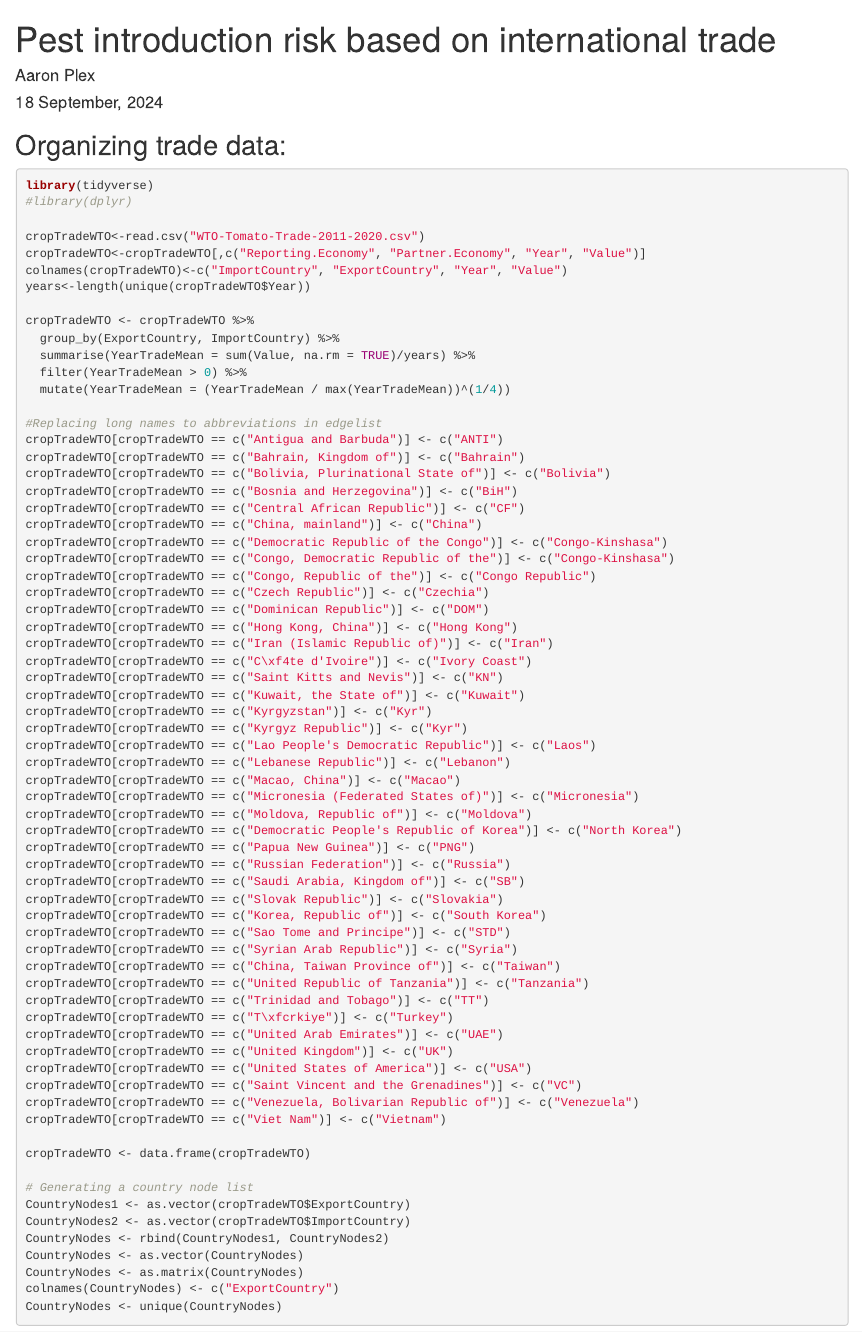
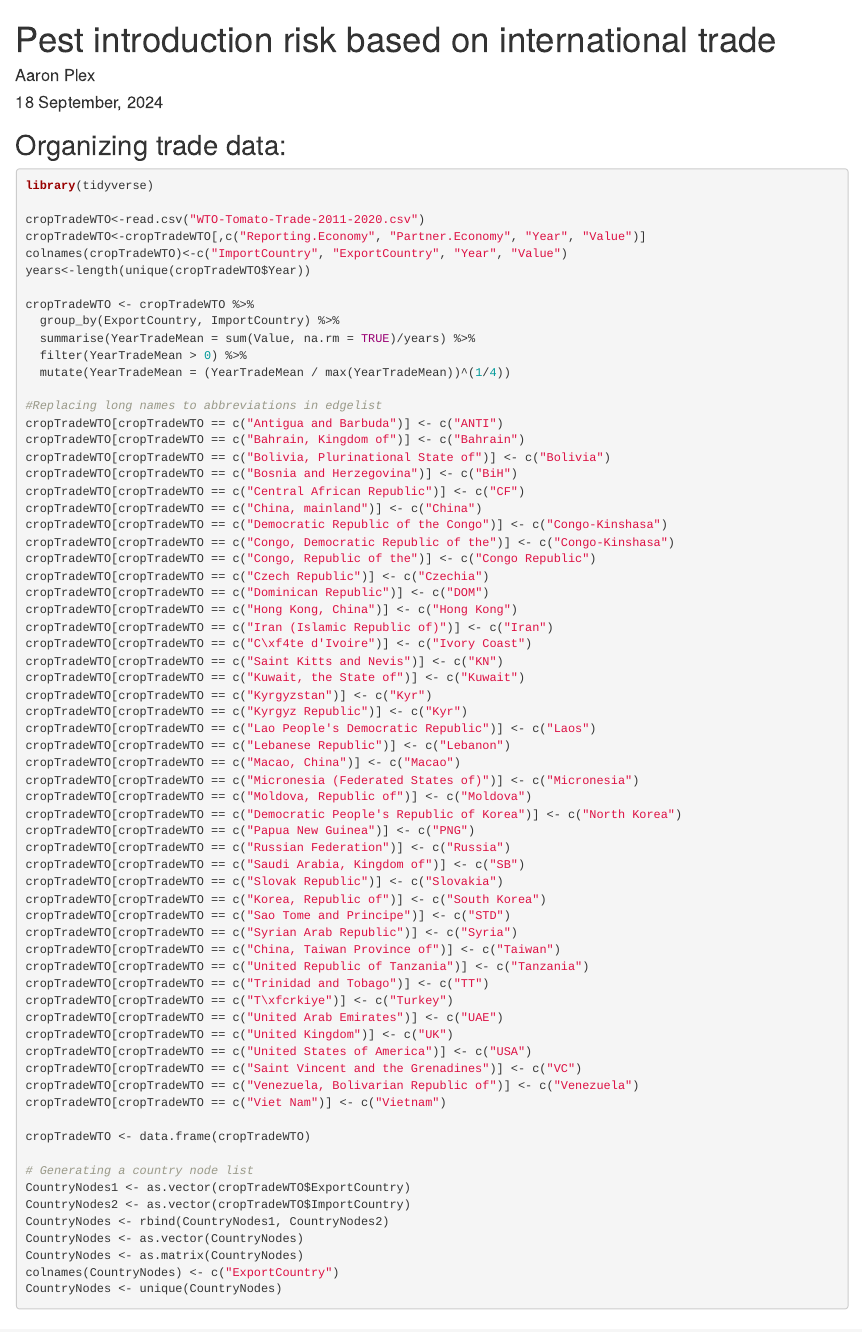
Before and after one commit to AaronPlex/pestradenet, an R Markdown document (Pest-international-trade-networks-WTO.Rmd): the page in a window 1100 px wide, from its top. Rendered offline with R 4.5, knitr and Pandoc, with nearby package versions; some code elsewhere in the file could not run offline.

Commit message:
Update Pest-international-trade-networks-WTO.Rmd
I removed a package dependency

````diff
--- a/Pest-international-trade-networks-WTO.Rmd
+++ b/Pest-international-trade-networks-WTO.Rmd
@@ -13,7 +13,6 @@ knitr::opts_chunk$set(echo = TRUE)
 ## Organizing trade data:
 ```{r, message=FALSE}
 library(tidyverse)
-#library(dplyr)
 
 cropTradeWTO<-read.csv("WTO-Tomato-Trade-2011-2020.csv")
 cropTradeWTO<-cropTradeWTO[,c("Reporting.Economy", "Partner.Economy", "Year", "Value")]
````
